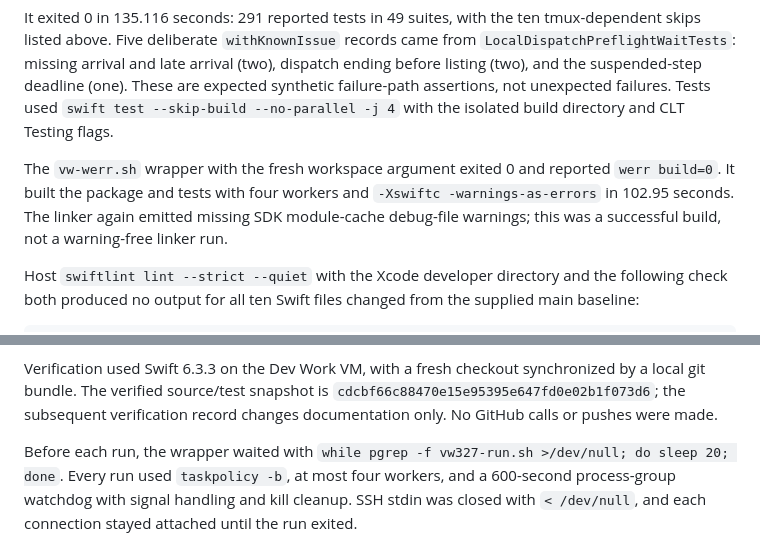
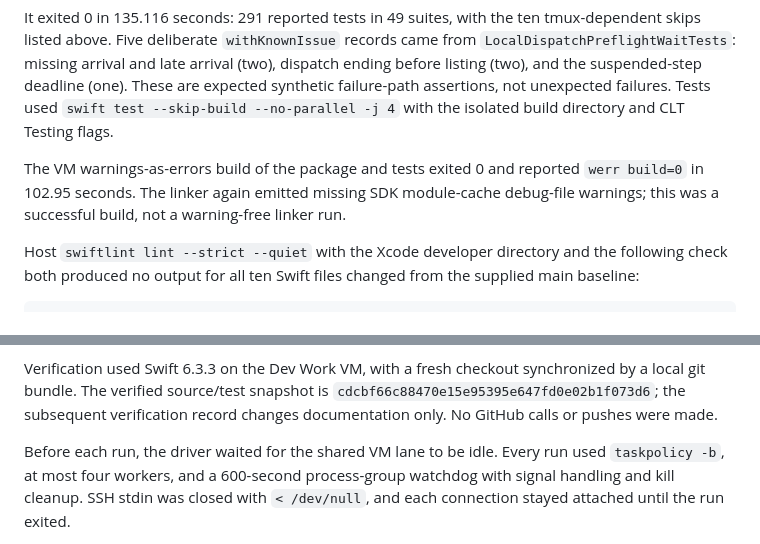
Before and after one commit to mickdarling/hailing-station, a Markdown page: docs/testing/tmux-dialog-guard.md, 2 parts joined by grey strips. Rendered like a GitHub page.

```diff
--- a/docs/testing/tmux-dialog-guard.md
+++ b/docs/testing/tmux-dialog-guard.md
@@ -177,8 +176,8 @@ arrival and late arrival (two), dispatch ending before listing (two), and the su
 These are expected synthetic failure-path assertions, not unexpected failures. Tests used
 `swift test --skip-build --no-parallel -j 4` with the isolated build directory and CLT Testing flags.
 
-The `vw-werr.sh` wrapper with the fresh workspace argument exited 0 and reported `werr build=0`.
-It built the package and tests with four workers and `-Xswiftc -warnings-as-errors` in 102.95 seconds.
+The VM warnings-as-errors build of the package and tests exited 0 and reported `werr build=0`
+in 102.95 seconds.
 The linker again emitted missing SDK module-cache debug-file warnings; this was a successful build,
 not a warning-free linker run.
 
@@ -206,8 +205,7 @@ Verification used Swift 6.3.3 on the Dev Work VM, with a fresh checkout synchron
 bundle. The verified source/test snapshot is `cdcbf66c88470e15e95395e647fd0e02b1f073d6`; the subsequent
 verification record changes documentation only. No GitHub calls or pushes were made.
 
-Before each run, the wrapper waited with
-`while pgrep -f vw327-run.sh >/dev/null; do sleep 20; done`. Every run used `taskpolicy -b`, at most four
+Before each run, the driver waited for the shared VM lane to be idle. Every run used `taskpolicy -b`, at most four
 workers, and a 600-second process-group watchdog with signal handling and kill cleanup. SSH stdin was
 closed with `< /dev/null`, and each connection stayed attached until the run exited.
 
```
Also changed, not shown: other parts of docs/testing/tmux-dialog-guard.md (+9 -9 lines).
